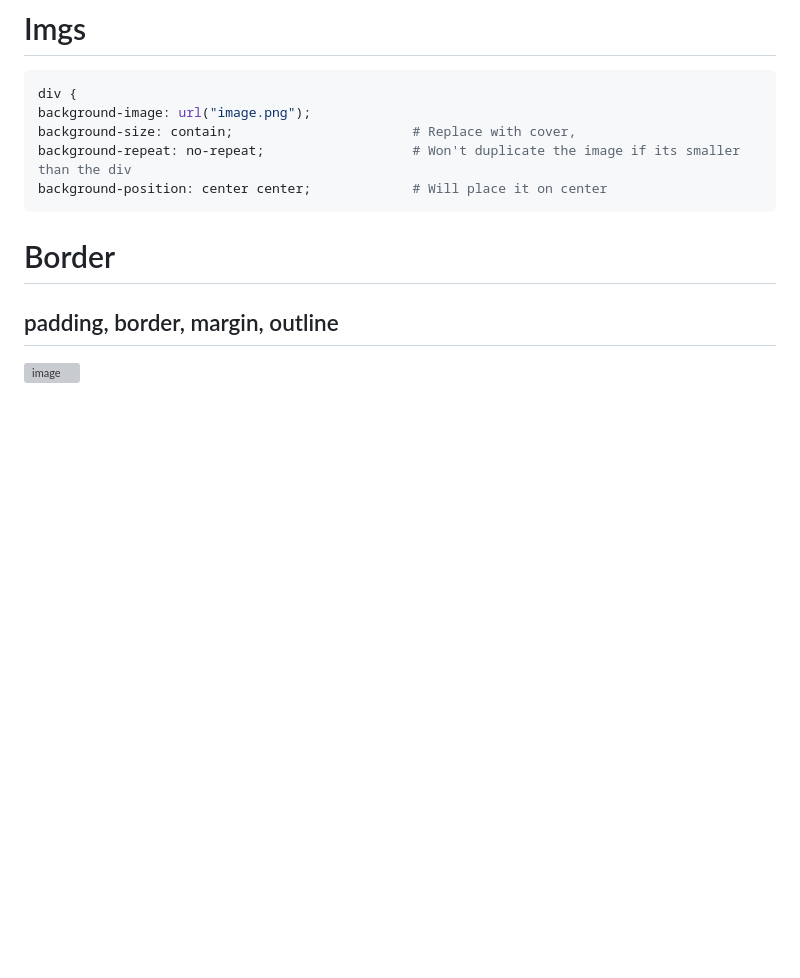
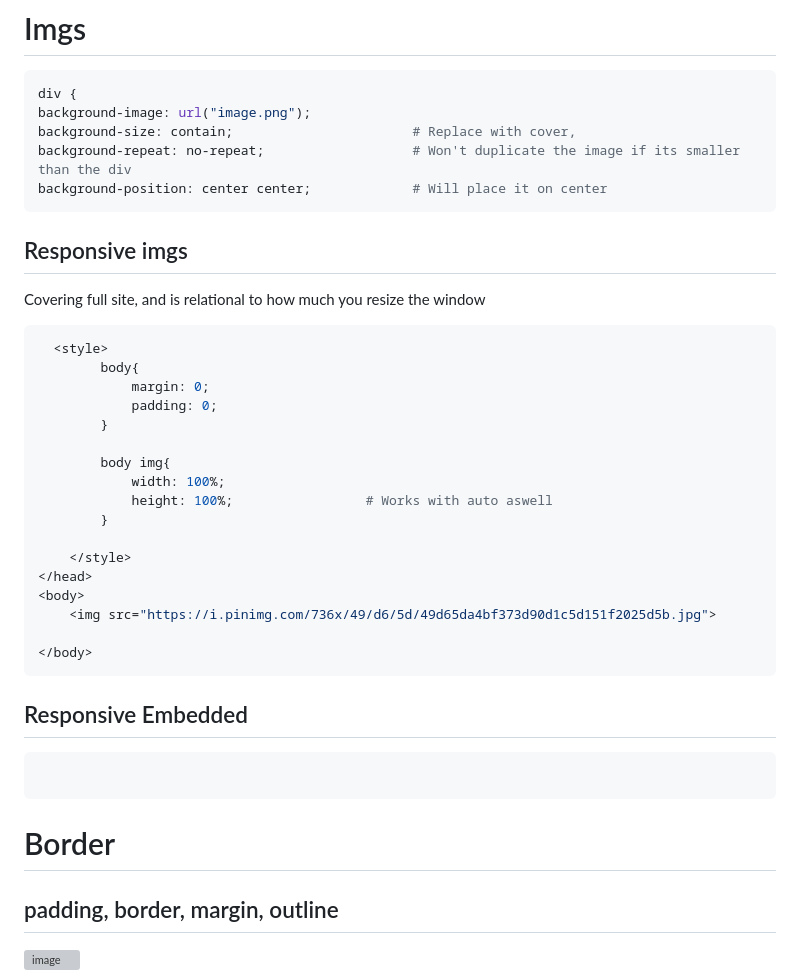
Before and after one commit to Keeriiim/WebDev, a Markdown page: css.md, the part around one of its changes. Rendered like a GitHub page; blank space fills up the shorter version; grey boxes are pictures that could not be loaded.

````diff
--- a/css.md
+++ b/css.md
@@ -369,6 +369,34 @@ background-image: url("image.png");
 background-size: contain;                       # Replace with cover,
 background-repeat: no-repeat;                   # Won't duplicate the image if its smaller than the div
 background-position: center center;             # Will place it on center
+```
+
+## Responsive imgs
+Covering full site, and is relational to how much you resize the window
+```bash
+  <style>
+        body{
+            margin: 0;
+            padding: 0;
+        }
+
+        body img{
+            width: 100%;
+            height: 100%;                 # Works with auto aswell
+        }
+
+    </style>
+</head>
+<body>
+    <img src="https://i.pinimg.com/736x/49/d6/5d/49d65da4bf373d90d1c5d151f2025d5b.jpg">
+
+</body>
+```
+
+
+## Responsive Embedded
+```bash
+
 ```
 
 
````
Also changed, not shown: other parts of css.md (+103 -0 lines).
